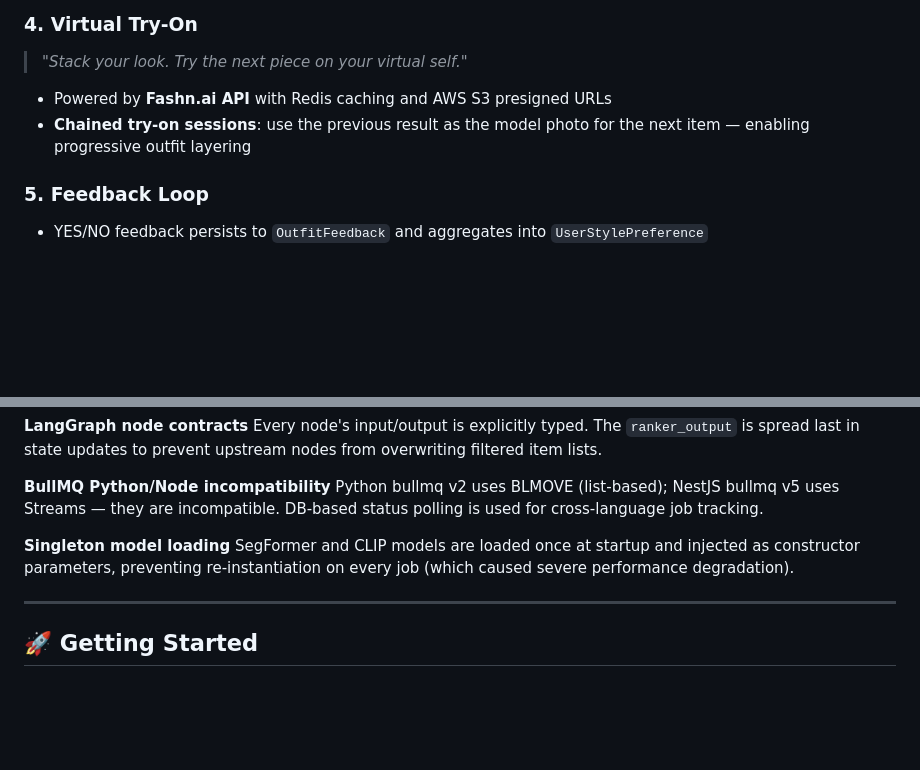
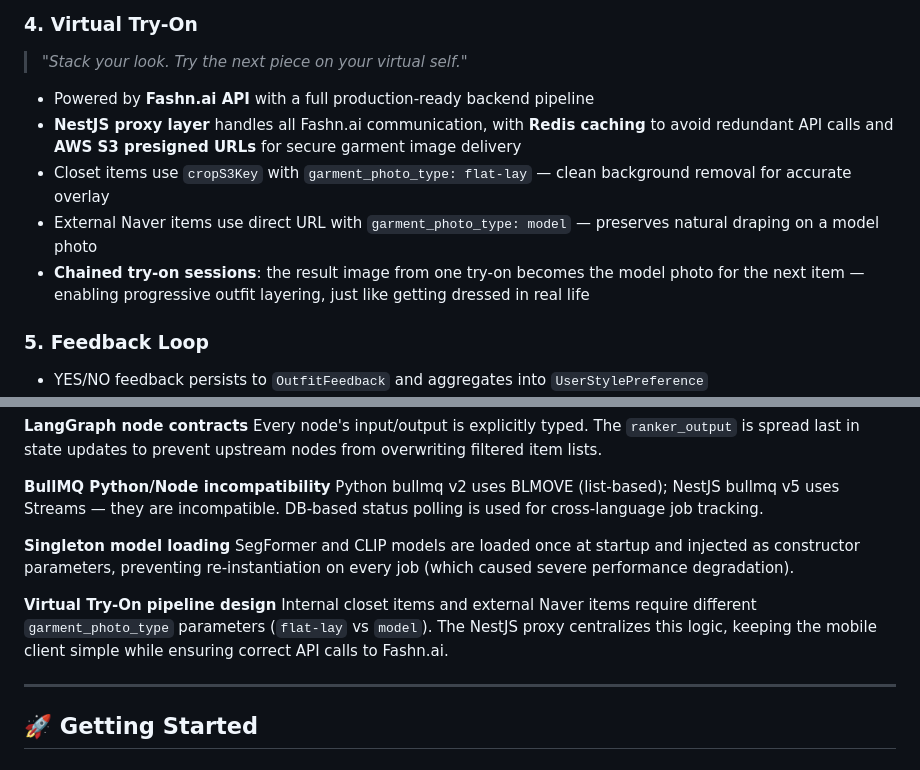
Before and after one commit to Seungyeon0321/Fashion_app_project, a Markdown page: README.md, 2 parts joined by grey strips. GitHub-like rendering; blank space fills up the shorter version.

Commit message:
fix: Modified readme

```diff
--- a/README.md
+++ b/README.md
@@ -85,8 +85,11 @@ Integrates **Google Calendar OAuth** and **OpenWeatherMap API** to inject real-w
 ### 4. Virtual Try-On
 > *"Stack your look. Try the next piece on your virtual self."*
 
-- Powered by **Fashn.ai API** with Redis caching and AWS S3 presigned URLs
-- **Chained try-on sessions**: use the previous result as the model photo for the next item — enabling progressive outfit layering
+- Powered by **Fashn.ai API** with a full production-ready backend pipeline
+- **NestJS proxy layer** handles all Fashn.ai communication, with **Redis caching** to avoid redundant API calls and **AWS S3 presigned URLs** for secure garment image delivery
+- Closet items use `cropS3Key` with `garment_photo_type: flat-lay` — clean background removal for accurate overlay
+- External Naver items use direct URL with `garment_photo_type: model` — preserves natural draping on a model photo
+- **Chained try-on sessions**: the result image from one try-on becomes the model photo for the next item — enabling progressive outfit layering, just like getting dressed in real life
 
 ### 5. Feedback Loop
 - YES/NO feedback persists to `OutfitFeedback` and aggregates into `UserStylePreference`
@@ -186,6 +189,9 @@ Python bullmq v2 uses BLMOVE (list-based); NestJS bullmq v5 uses Streams — the
 **Singleton model loading**
 SegFormer and CLIP models are loaded once at startup and injected as constructor parameters, preventing re-instantiation on every job (which caused severe performance degradation).
 
+**Virtual Try-On pipeline design**
+Internal closet items and external Naver items require different `garment_photo_type` parameters (`flat-lay` vs `model`). The NestJS proxy centralizes this logic, keeping the mobile client simple while ensuring correct API calls to Fashn.ai.
+
 ---
 
 ## 🚀 Getting Started
```
